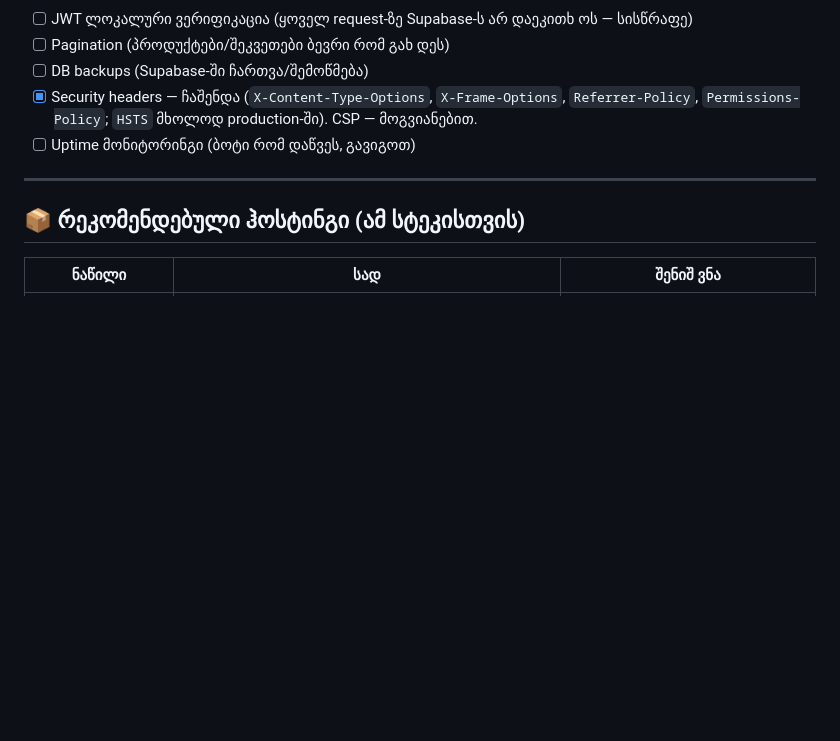
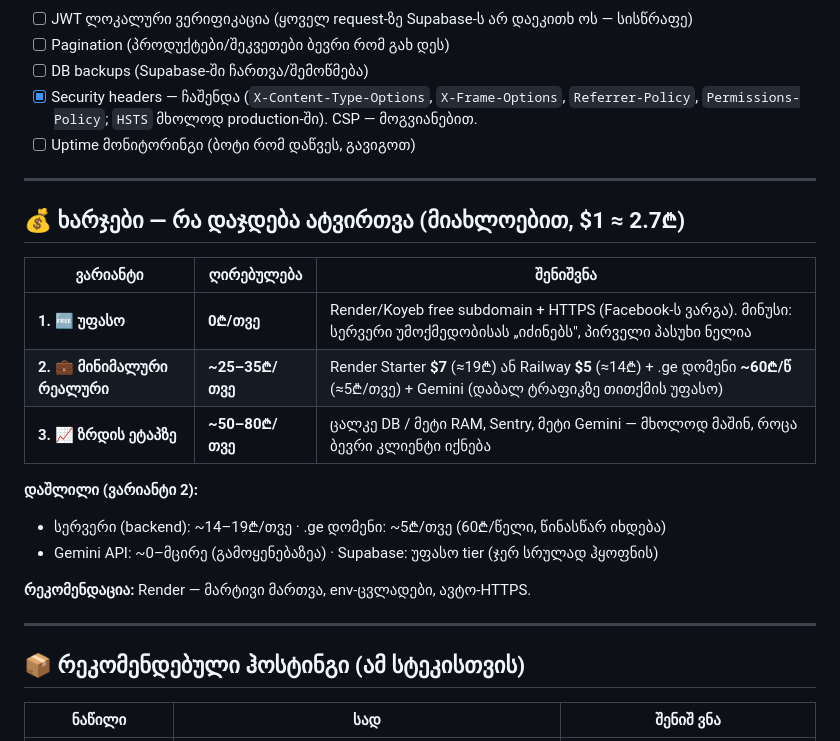
Before and after one commit to giosib77-a11y/Facebook, a Markdown page: DEPLOYMENT.md, the part around the change. Rendered like a GitHub page; blank space fills up the shorter version.

Commit message:
DEPLOYMENT.md — ხარჯების ცხრილი (უფასო / ~25-35₾ / ზრდის ეტაპი)
deploy-ის ღირებულების შეფასება (ჰოსტი/დომენი/Gemini) ცალკე სექციად, რომ
საჭიროებისას ხელთ იყოს (ადრე მხოლოდ საუბარში იყო, რეპოში არ ინახებოდა).

Co-Authored-By: Claude Opus 4.8 <noreply@anthropic.com>

```diff
--- a/DEPLOYMENT.md
+++ b/DEPLOYMENT.md
@@ -102,6 +102,22 @@
 
 ---
 
+## 💰 ხარჯები — რა დაჯდება ატვირთვა (მიახლოებით, $1 ≈ 2.7₾)
+
+| ვარიანტი | ღირებულება | შენიშვნა |
+|---|---|---|
+| **1. 🆓 უფასო** | **0₾/თვე** | Render/Koyeb free subdomain + HTTPS (Facebook-ს ვარგა). მინუსი: სერვერი უმოქმედობისას „იძინებს", პირველი პასუხი ნელია |
+| **2. 💼 მინიმალური რეალური** | **~25–35₾/თვე** | Render Starter **$7** (≈19₾) ან Railway **$5** (≈14₾) + .ge დომენი **~60₾/წ** (≈5₾/თვე) + Gemini (დაბალ ტრაფიკზე თითქმის უფასო) |
+| **3. 📈 ზრდის ეტაპზე** | **~50–80₾/თვე** | ცალკე DB / მეტი RAM, Sentry, მეტი Gemini — მხოლოდ მაშინ, როცა ბევრი კლიენტი იქნება |
+
+**დაშლილი (ვარიანტი 2):**
+- სერვერი (backend): ~14–19₾/თვე · .ge დომენი: ~5₾/თვე (60₾/წელი, წინასწარ იხდება)
+- Gemini API: ~0–მცირე (გამოყენებაზეა) · Supabase: უფასო tier (ჯერ სრულად ჰყოფნის)
+
+**რეკომენდაცია:** Render — მარტივი მართვა, env-ცვლადები, ავტო-HTTPS.
+
+---
+
 ## 📦 რეკომენდებული ჰოსტინგი (ამ სტეკისთვის)
 
 | ნაწილი | სად | შენიშ ვნა |
```
